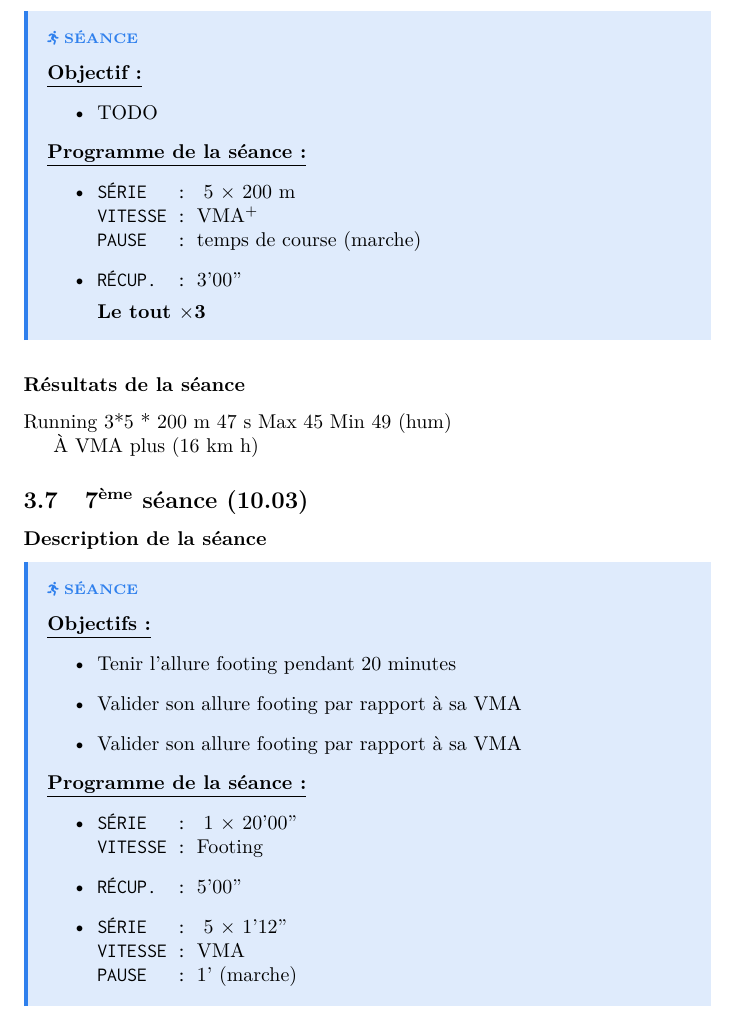
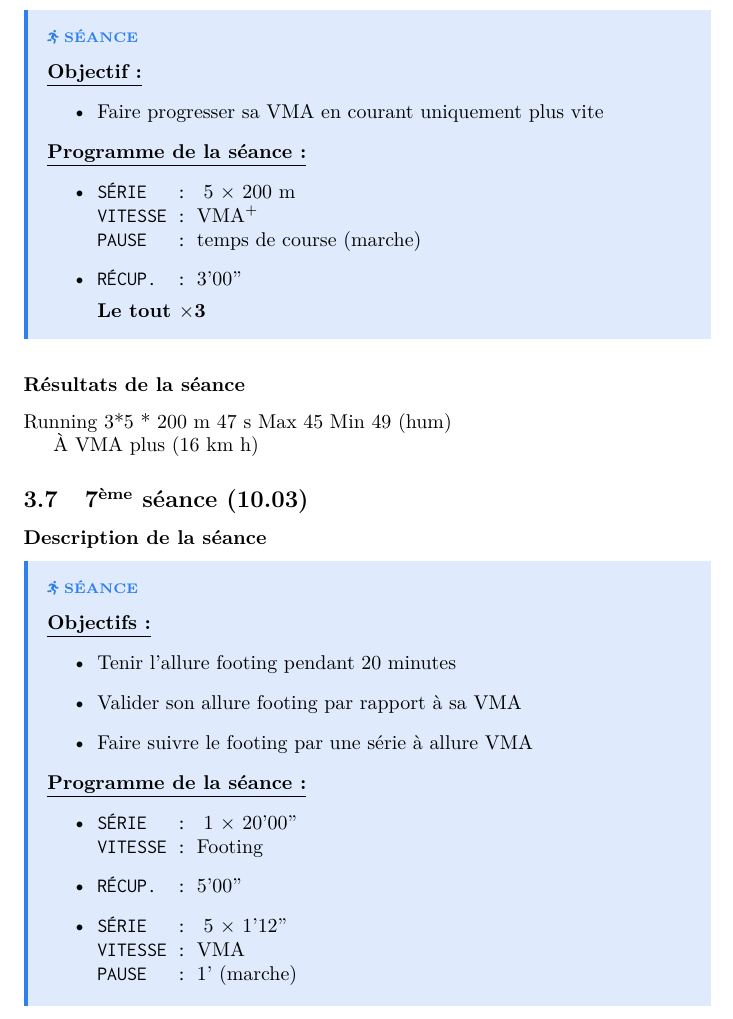
Before and after one commit to Ab2nour/latex, a LaTeX document (L3/Running/rapport.tex): part of page 6 of 10, cut so that both start at the same text. Compiled offline with pdfLaTeX.

Commit message:
Update rapport.tex

```diff
--- a/L3/Running/rapport.tex
+++ b/L3/Running/rapport.tex
@@ -339,7 +340,7 @@ UE Libre Running}%
             \clovisSeance{
                 \underline{\textbf{Objectif :}}
                 \begin{itemize}
-                    \item TODO
+                    \item Faire progresser sa VMA en courant uniquement plus vite
                 \end{itemize}
                 %
                 \underline{\textbf{Programme de la séance :}}
@@ -372,7 +373,7 @@ UE Libre Running}%
                 \begin{itemize}
                     \item Tenir l'allure  footing pendant 20 minutes
                     \item Valider son allure footing par rapport à sa VMA
-                    \item Valider son allure footing par rapport à sa VMA
+                    \item Faire suivre le footing par une série à allure VMA
                 \end{itemize}
                 %
                 \underline{\textbf{Programme de la séance :}}
```
Also changed, not shown: L3/Running/rapport.tex (3 more changed lines).
